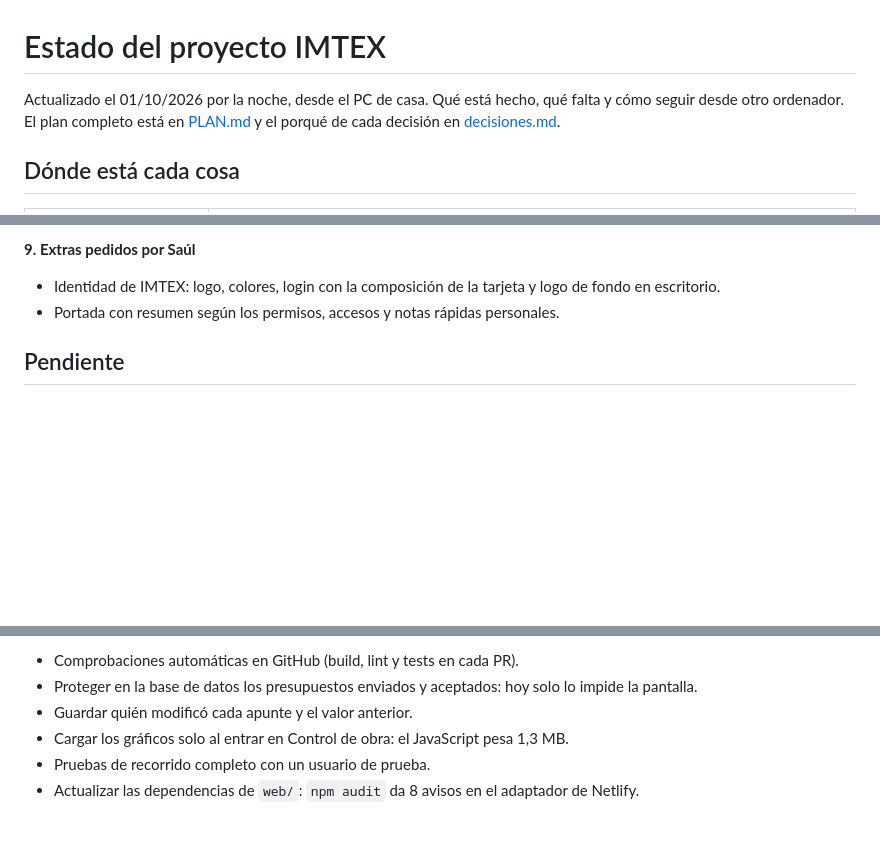
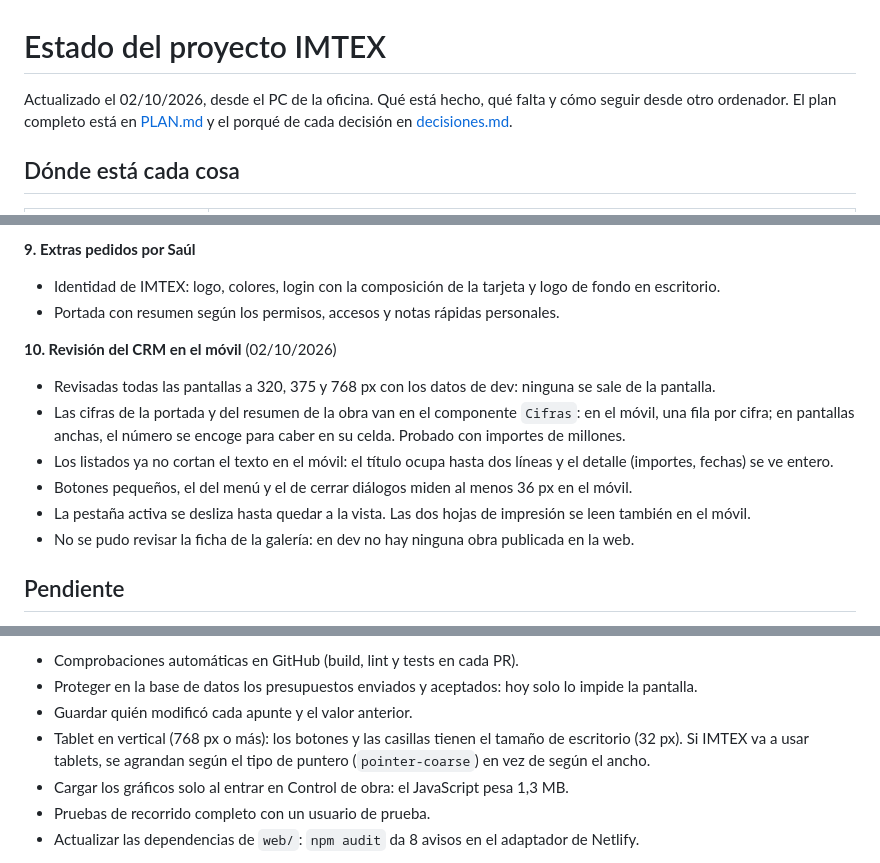
Before and after one commit to ContactoExtreweb/Imtex, a Markdown page: docs/ESTADO.md, 3 parts joined by grey strips. GitHub-like rendering; blank space fills up the shorter version.

Commit message:
Estado y decisiones: revisión del CRM en el móvil
Co-Authored-By: Claude Opus 5.5 <noreply@anthropic.com>

```diff
--- a/docs/ESTADO.md
+++ b/docs/ESTADO.md
@@ -1,6 +1,6 @@
 # Estado del proyecto IMTEX
 
-Actualizado el 01/10/2026 por la noche, desde el PC de casa. Qué está hecho, qué falta y cómo seguir desde otro ordenador.
+Actualizado el 02/10/2026, desde el PC de la oficina. Qué está hecho, qué falta y cómo seguir desde otro ordenador.
 El plan completo está en [PLAN.md](PLAN.md) y el porqué de cada decisión en [decisiones.md](decisiones.md).
 
 ## Dónde está cada cosa
@@ -64,6 +64,14 @@ El plan completo está en [PLAN.md](PLAN.md) y el porqué de cada decisión en [
 - Identidad de IMTEX: logo, colores, login con la composición de la tarjeta y logo de fondo en escritorio.
 - Portada con resumen según los permisos, accesos y notas rápidas personales.
 
+**10. Revisión del CRM en el móvil** (02/10/2026)
+- Revisadas todas las pantallas a 320, 375 y 768 px con los datos de dev: ninguna se sale de la pantalla.
+- Las cifras de la portada y del resumen de la obra van en el componente `Cifras`: en el móvil, una fila por cifra; en pantallas anchas, el número se encoge para caber en su celda. Probado con importes de millones.
+- Los listados ya no cortan el texto en el móvil: el título ocupa hasta dos líneas y el detalle (importes, fechas) se ve entero.
+- Botones pequeños, el del menú y el de cerrar diálogos miden al menos 36 px en el móvil.
+- La pestaña activa se desliza hasta quedar a la vista. Las dos hojas de impresión se leen también en el móvil.
+- No se pudo revisar la ficha de la galería: en dev no hay ninguna obra publicada en la web.
+
 ## Pendiente
 
 **De Saúl, ahora: probar lo que no ha visto con la sesión iniciada.** Claude no puede entrar con los usuarios, así que las pantallas de los puntos 5 a 8 solo están comprobadas con tests y con los datos de dev. Los pasos están en «Qué probar».
@@ -90,6 +98,7 @@ El plan completo está en [PLAN.md](PLAN.md) y el porqué de cada decisión en [
 - Comprobaciones automáticas en GitHub (build, lint y tests en cada PR).
 - Proteger en la base de datos los presupuestos enviados y aceptados: hoy solo lo impide la pantalla.
 - Guardar quién modificó cada apunte y el valor anterior.
+- Tablet en vertical (768 px o más): los botones y las casillas tienen el tamaño de escritorio (32 px). Si IMTEX va a usar tablets, se agrandan según el tipo de puntero (`pointer-coarse`) en vez de según el ancho.
 - Cargar los gráficos solo al entrar en Control de obra: el JavaScript pesa 1,3 MB.
 - Pruebas de recorrido completo con un usuario de prueba.
 - Actualizar las dependencias de `web/`: `npm audit` da 8 avisos en el adaptador de Netlify.
```
Also changed, not shown: docs/decisiones.md (+2 -0 lines).
